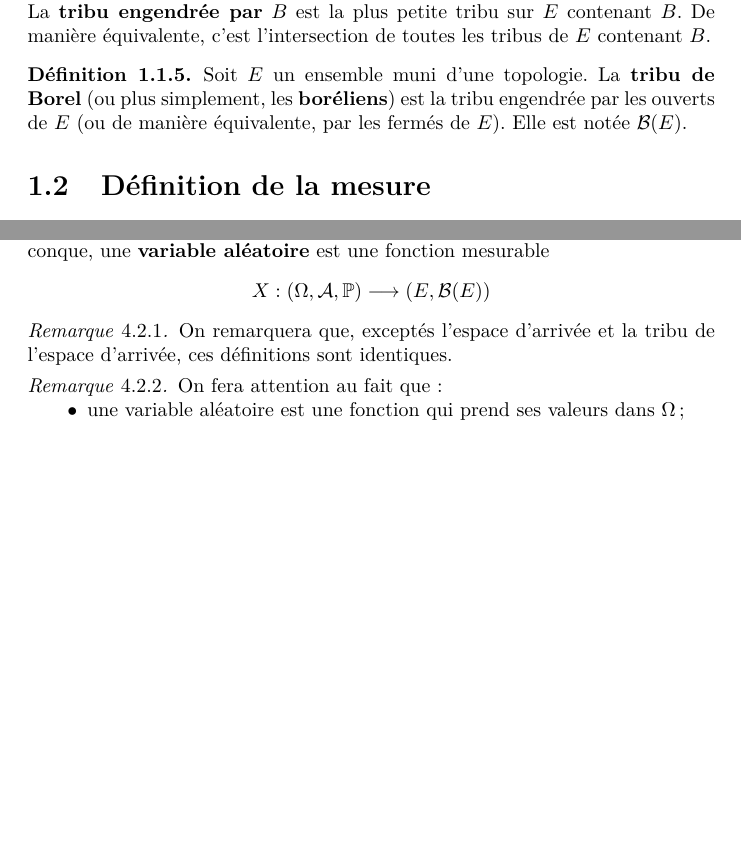
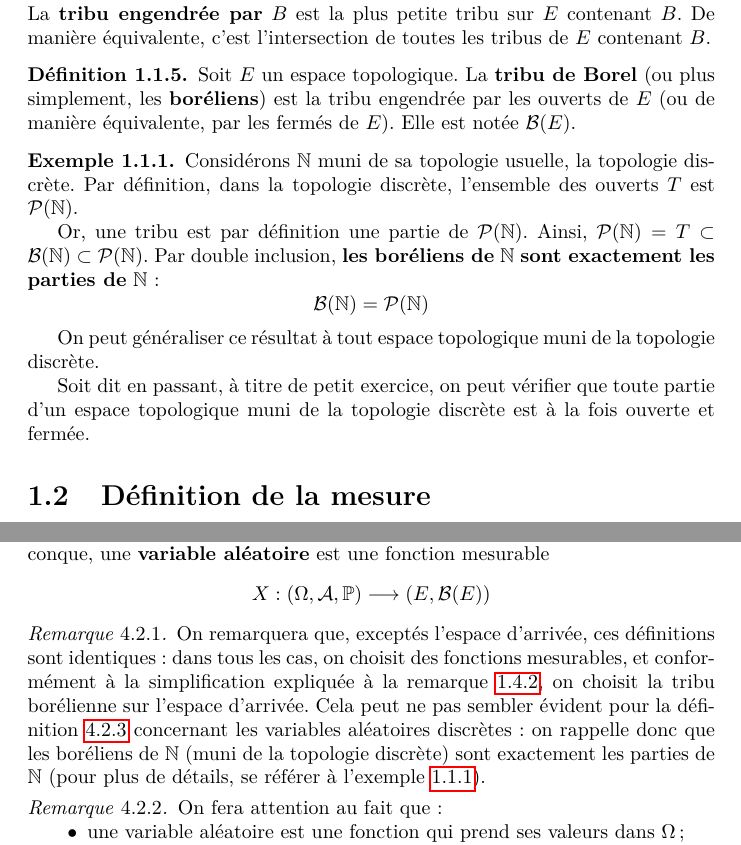
Before and after one commit to cesar-alm/math-et-al, a LaTeX document (integ-proba/integ-proba.tex, which reads integ-proba/chapitres/intro_theorie_mesure.tex, integ-proba/chapitres/probas_generalites.tex): two parts of pages 6 and 19 of 23, joined at a grey line, cut so that both start at the same text, the shorter picture padded with empty space. Compiled offline with pdfLaTeX.

Commit message:
Fix topo + boreliens

```diff
--- a/integ-proba/chapitres/intro_theorie_mesure.tex
+++ b/integ-proba/chapitres/intro_theorie_mesure.tex
@@ -61,10 +61,27 @@ Ces considérations étant faites, on définit alors une tribu comme suit :
 
 \begin{defi}
   \label{defi:Borel}
-  Soit $E$ un ensemble muni d'une topologie.
+  Soit $E$ un espace topologique.
   La \textbf{tribu de Borel} (ou plus simplement, les \textbf{boréliens}) est la tribu engendrée par les ouverts de $E$ (ou de manière équivalente, par les fermés de $E$).
   Elle est notée $\mathcal{B}(E)$.
 \end{defi}
+
+\begin{exemple}
+  \label{exemple:boreliens_et_topologie_discrete}
+  Considérons $\mathbb{N}$ muni de sa topologie usuelle, la topologie discrète.
+  Par définition, dans la topologie discrète, l'ensemble des ouverts $T$ est $\mathcal{P}(\mathbb{N})$.
+
+  Or, une tribu est par définition une partie de $\mathcal{P}(\mathbb{N})$.
+  Ainsi, $\mathcal{P}(\mathbb{N}) = T \subset \mathcal{B}(\mathbb{N}) \subset \mathcal{P}(\mathbb{N})$.
+  Par double inclusion, \textbf{les boréliens de} $\mathbb{N}$ \textbf{sont exactement les parties de} $\mathbb{N}$ :
+  $$
+  \mathcal{B}(\mathbb{N}) = \mathcal{P}(\mathbb{N})
+  $$
+
+  On peut généraliser ce résultat à tout espace topologique muni de la topologie discrète.
+
+  Soit dit en passant, à titre de petit exercice, on peut vérifier que toute partie d'un espace topologique muni de la topologie discrète est à la fois ouverte et fermée.
+\end{exemple}
 
 \section{Définition de la mesure}
 
--- a/integ-proba/chapitres/probas_generalites.tex
+++ b/integ-proba/chapitres/probas_generalites.tex
@@ -52,7 +53,8 @@ On peut également introduire la définition suivante, qui ne sera pas utile en
 \end{defi}
 
 \begin{rem}
-    On remarquera que, exceptés l'espace d'arrivée et la tribu de l'espace d'arrivée, ces définitions sont identiques.
+    On remarquera que, exceptés l'espace d'arrivée, ces définitions sont identiques : dans tous les cas, on choisit des fonctions mesurables, et conformément à la simplification expliquée à la remarque $\ref{rem:simplification_notation_fonctions_mesurables}$, on choisit la tribu borélienne sur l'espace d'arrivée.
+    Cela peut ne pas sembler évident pour la définition \ref{defi:variables_aleatoires_discretes} concernant les variables aléatoires discrètes : on rappelle donc que les boréliens de $\mathbb{N}$ (muni de la topologie discrète) sont exactement les parties de $\mathbb{N}$ (pour plus de détails, se référer à l'exemple \ref{exemple:boreliens_et_topologie_discrete}).
 \end{rem}
 
 \begin{rem}
```
Also changed, not shown: integ-proba/chapitres/intro_theorie_mesure.tex (2 more changed lines), integ-proba/chapitres/probas_generalites.tex (5 more changed lines).
